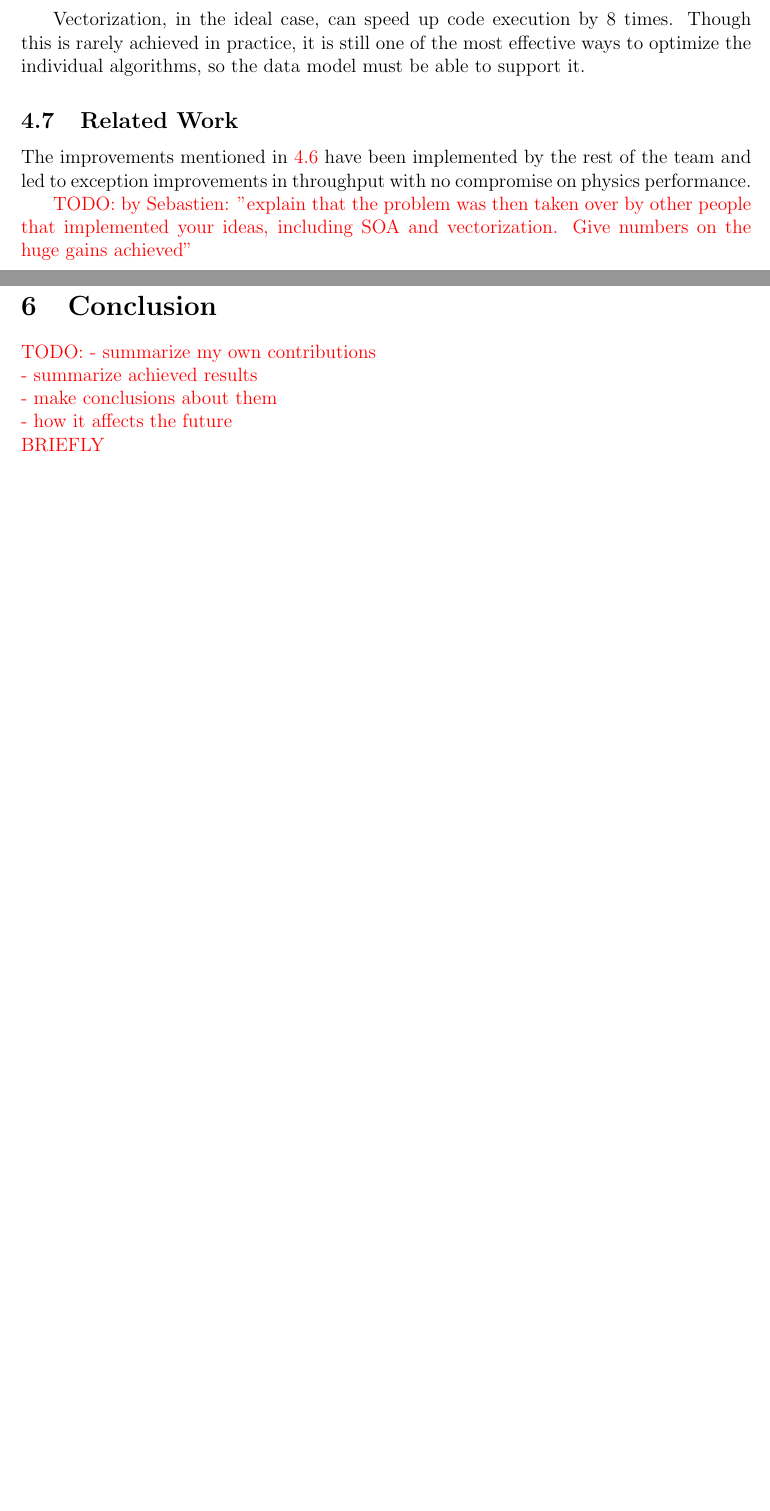
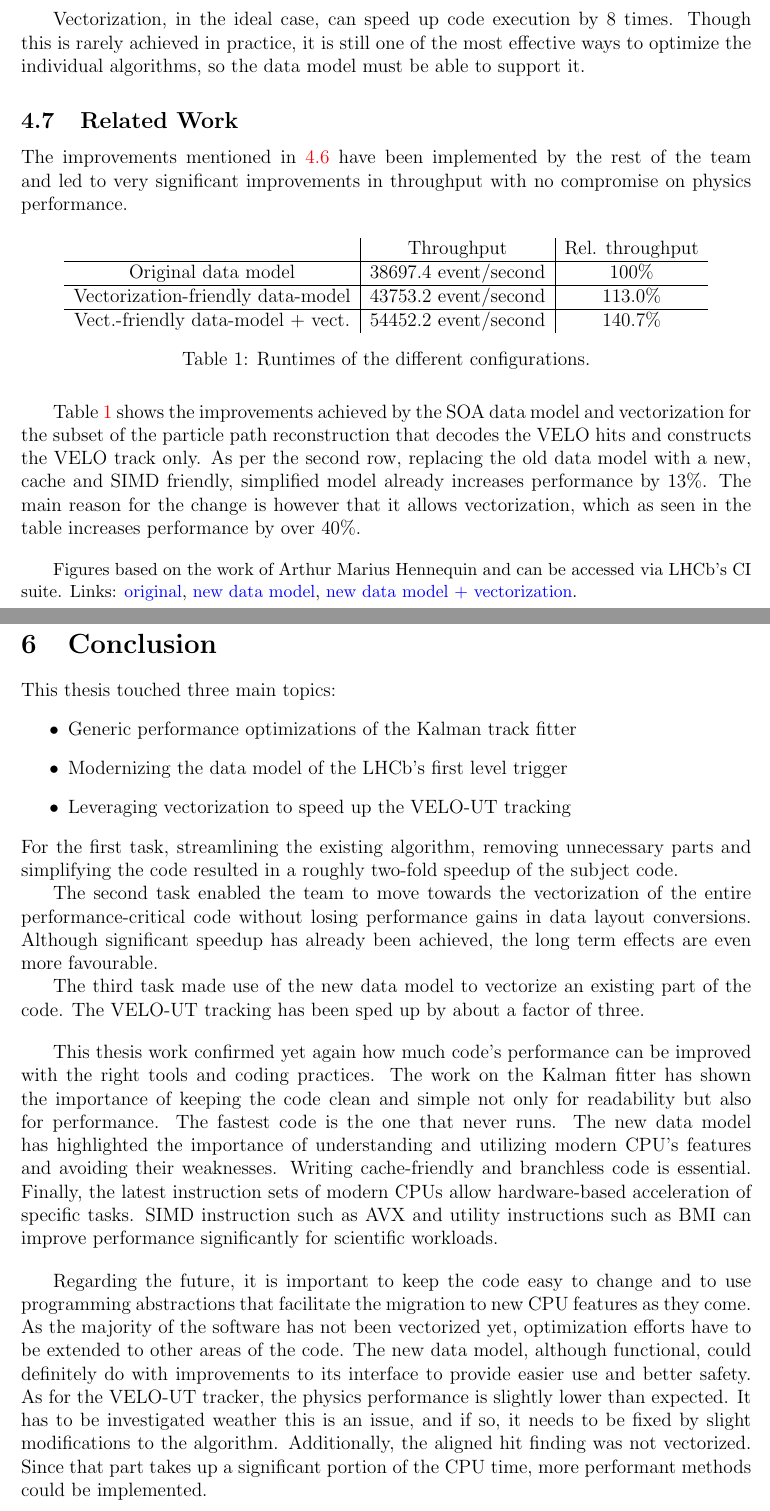
Before and after one commit to petiaccja/UU_CERN_Thesis, a LaTeX thesis (Report/uu_cern_thesis_report.tex): two parts of pages 37 and 64 of 69, joined at a grey line, cut so that both start at the same text, the shorter picture padded with empty space. Compiled offline with pdfLaTeX.

Commit message:
data model related work & conclusion

```diff
--- a/Report/uu_cern_thesis_report.tex
+++ b/Report/uu_cern_thesis_report.tex
@@ -894,12 +894,34 @@ Vectorization, in the ideal case, can speed up code execution by 8 times. Though
 
 \subsection{Related Work}
 
-The improvements mentioned in \ref{sec_data_model_possible_improvements} have been implemented by the rest of the team and led to exception improvements in throughput with no compromise on physics performance.
-
-
-
-\textcolor{red}{TODO: by Sebastien: "explain that the problem was then taken over by other people that implemented your ideas, including SOA and vectorization. Give numbers on the huge gains achieved"}
-
+The improvements mentioned in \ref{sec_data_model_possible_improvements} have been implemented by the rest of the team and led to very significant improvements in throughput with no compromise on physics performance.
+
+\begin{table}[H]
+	\centering
+	\begin{tabular}{c | c | c}
+		& Throughput & Rel. throughput \\
+		\hline
+		Original data model & 38697.4 event/second & 100\% \\
+		\hline
+		Vectorization-friendly data-model & 43753.2 event/second & 113.0\% \\
+		\hline
+		Vect.-friendly data-model + vect. & 54452.2 event/second & 140.7\%
+	\end{tabular}
+	\caption{Runtimes of the different configurations.}
+	\label{tbl_datamodel_speedup_simd}
+\end{table}
+
+Table \ref{tbl_datamodel_speedup_simd} shows the improvements achieved by the SOA data model and vectorization for the subset of the particle path reconstruction that decodes the VELO hits and constructs the VELO track only. As per the second row, replacing the old data model with a new, cache and SIMD friendly, simplified model already increases performance by 13\%. The main reason for the change is however that it allows vectorization, which as seen in the table increases performance by over 40\%.
+\vspace{1pc}
+
+{
+	\small
+	Figures based on the work of Arthur Marius Hennequin and can be accessed via LHCb's CI suite. Links:
+	\href{http://lhcbpr-hlt.web.cern.ch/lhcbpr-hlt/PerfTests/UpgradeThroughput/Throughput_lhcb-head.2269_VeloOnly_x86_64+avx2+fma-centos7-gcc8-opt_2019-06-15_08:35:21_+0200/}{original},
+	\href{http://lhcbpr-hlt.web.cern.ch/lhcbpr-hlt/PerfTests/UpgradeThroughput/Throughput_lhcb-head.2270_VeloOnly_x86_64+avx2+fma-centos7-gcc8-opt_2019-06-16_08:37:10_+0200/}{new data model},
+	\href{http://lhcbpr-hlt.web.cern.ch/lhcbpr-hlt/PerfTests/UpgradeThroughput/Throughput_lhcb-head.2270_VeloOnlySIMD_x86_64+avx2+fma-centos7-gcc8-opt_2019-06-16_07:03:15_+0200/}{new data model + vectorization}.
+
+}
 
 %----------------------------------------------------------------------------
 % === VELOUT OPT ===
@@ -1458,15 +1480,25 @@ Despite reducing the amount of computation and vectorizing everything, the metho
 \newpage
 \section{Conclusion}
 
-{
-	\color{red}
-	TODO:
-	- summarize my own contributions \\
-	- summarize achieved results \\
-	- make conclusions about them \\
-	- how it affects the future \\
-	BRIEFLY
-}
+This thesis touched three main topics:
+\begin{itemize}
+	\item Generic performance optimizations of the Kalman track fitter
+	\item Modernizing the data model of the LHCb's first level trigger
+	\item Leveraging vectorization to speed up the VELO-UT tracking
+\end{itemize}
+For the first task, streamlining the existing algorithm, removing unnecessary parts and simplifying the code resulted in a roughly two-fold speedup of the subject code.
+
+The second task enabled the team to move towards the vectorization of the entire performance-critical code without losing performance gains in data layout conversions. Although significant speedup has already been achieved, the long term effects are even more favourable.
+
+The third task made use of the new data model to vectorize an existing part of the code. The VELO-UT tracking has been sped up by about a factor of three.
+\vspace{1pc}
+
+This thesis work confirmed yet again how much code's performance can be improved with the right tools and coding practices. The work on the Kalman fitter has shown the importance of keeping the code clean and simple not only for readability but also for performance. The fastest code is the one that never runs. The new data model has highlighted the importance of understanding and utilizing modern CPU's features and avoiding their weaknesses. Writing cache-friendly and branchless code is essential. Finally, the latest instruction sets of modern CPUs allow hardware-based acceleration of specific tasks. SIMD instruction such as AVX and utility instructions such as BMI can improve performance significantly for scientific workloads.
+\vspace{1pc}
+
+Regarding the future, it is important to keep the code easy to change and to use programming abstractions that facilitate the migration to new CPU features as they come. As the majority of the software has not been vectorized yet, optimization efforts have to be extended to other areas of the code. The new data model, although functional, could definitely do with improvements to its interface to provide easier use and better safety.
+As for the VELO-UT tracker, the physics performance is slightly lower than expected. It has to be investigated weather this is an issue, and if so, it needs to be fixed by slight modifications to the algorithm. Additionally, the aligned hit finding was not vectorized. Since that part takes up a significant portion of the CPU time, more performant methods could be implemented.
+
 
 
 %----------------------------------------------------------------------------
```
Also changed, not shown: Report/uu_cern_thesis_report.tex (4 more changed lines).
